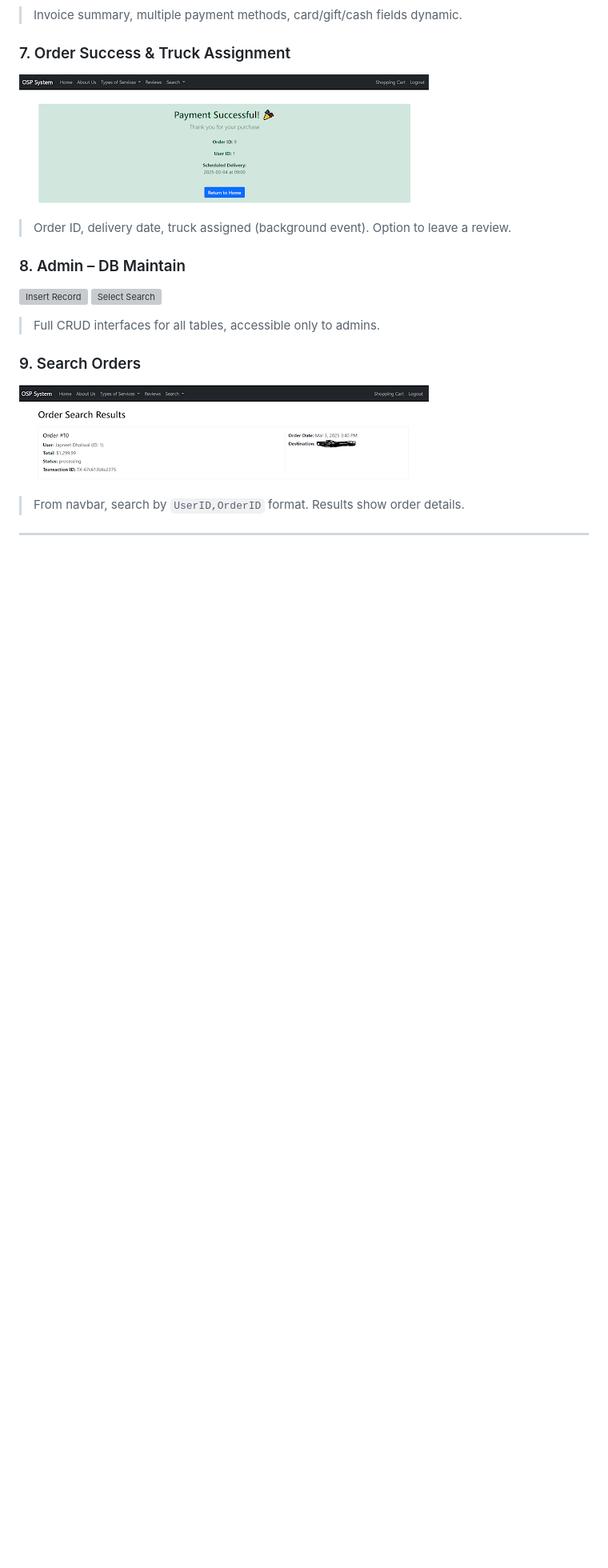
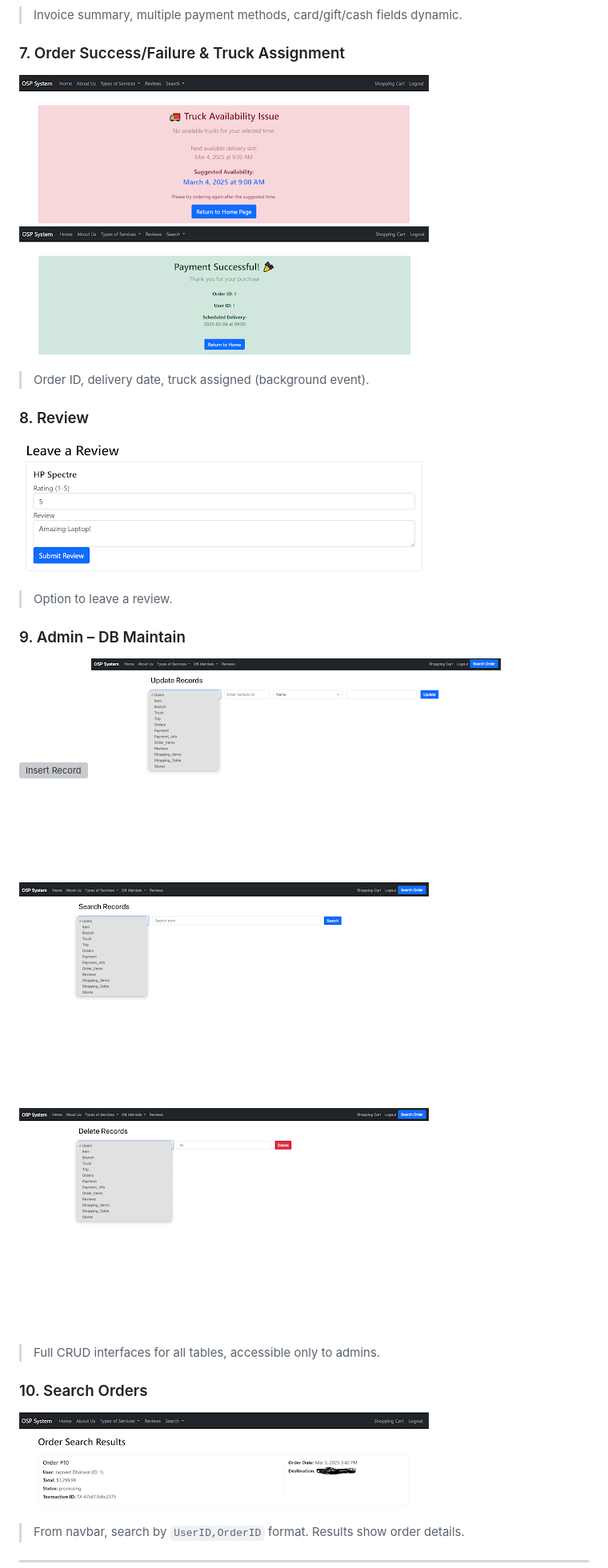
Before and after one commit to Japneet-D/Online-Service-Platform, a Markdown page: README.md, the part around one of its changes. Shown at 80% size. GitHub-like rendering; blank space fills up the shorter version; grey boxes are pictures that could not be loaded.

```diff
--- a/README.md
+++ b/README.md
@@ -72,16 +72,23 @@ An e‑commerce web application that integrates **Smart Shopping** with drag-and
 ![Payment Form](./screenshots/payment.png)
 > Invoice summary, multiple payment methods, card/gift/cash fields dynamic.
 
-### 7. Order Success & Truck Assignment
+### 7. Order Success/Failure & Truck Assignment
+![Failure Page](./screenshots/failure.png)
 ![Success Page](./screenshots/success.png)
-> Order ID, delivery date, truck assigned (background event). Option to leave a review.
+> Order ID, delivery date, truck assigned (background event).
 
-### 8. Admin – DB Maintain
+### 8. Review
+![Review Page](./screenshots/review.png)
+> Option to leave a review.
+
+### 9. Admin – DB Maintain
 ![Insert Record](./screenshots/admin_insert.png)
-![Select Search](./screenshots/admin_select.png)
+![Update Record](./screenshots/update.png)
+![Select Search](./screenshots/select.png)
+![Delete Record](./screenshots/delete.png)
 > Full CRUD interfaces for all tables, accessible only to admins.
 
-### 9. Search Orders
+### 10. Search Orders
 ![Search Dialog](./screenshots/search.png)
 > From navbar, search by `UserID,OrderID` format. Results show order details.
 
```
Also changed, not shown: other parts of README.md (+2 -2 lines).
